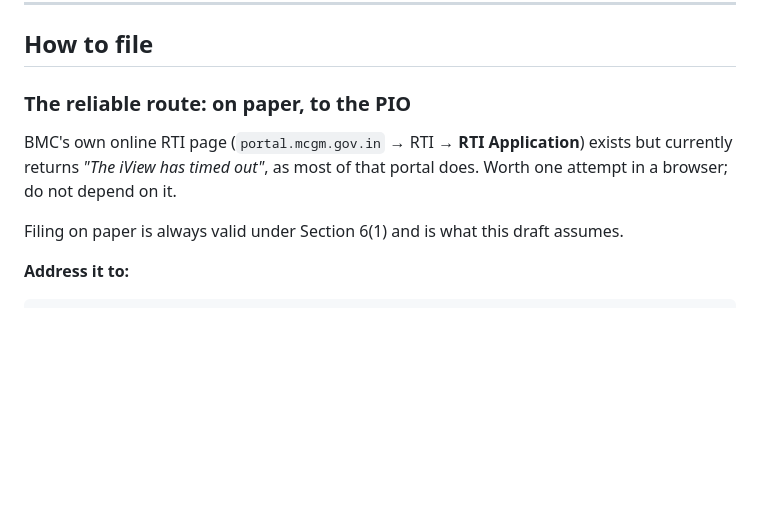
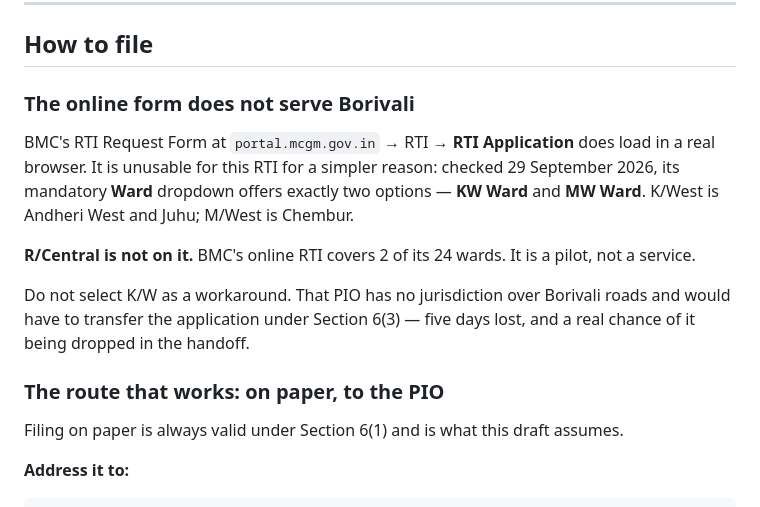
Before and after one commit to vinit-churi/tracesarkar, a Markdown page: docs/06-operations/rti-01-pothole-sla-circulars.md, the part around the change. GitHub-like rendering; blank space fills up the shorter version.

Commit message:
docs(rti): BMC's online RTI form covers 2 of 24 wards
Checked against the live form rather than inferred. Its mandatory Ward
dropdown offers exactly two options, KW Ward and MW Ward — K/West is
Andheri West and Juhu, M/West is Chembur. Borivali is absent, along with
21 other wards. BMC's online RTI is a pilot, not a service.

Taken with the earlier finding that BMC is not on the Maharashtra state
portal at all, the conclusion is firm: an RTI about R/Central goes by
post or over a counter, with a court-fee stamp and dated proof of
receipt, and there is no online route.

Notes explicitly not to select K/W as a workaround. That PIO has no
jurisdiction over Borivali roads and would have to transfer under
Section 6(3) — five days lost and a real chance of the application being
dropped in the handoff.

This also explains why the portal felt half-broken while researching it.
Much of BMC's citizen-facing RTI surface is scaffolding around a
two-ward trial.

Co-Authored-By: Claude Opus 5 (1M context) <noreply@anthropic.com>

```diff
--- a/docs/06-operations/rti-01-pothole-sla-circulars.md
+++ b/docs/06-operations/rti-01-pothole-sla-circulars.md
@@ -21,11 +21,21 @@ BMC runs its own RTI system instead, and it is filed with directly.
 
 ## How to file
 
-### The reliable route: on paper, to the PIO
+### The online form does not serve Borivali
 
-BMC's own online RTI page (`portal.mcgm.gov.in` → RTI → **RTI Application**) exists but currently
-returns *"The iView has timed out"*, as most of that portal does. Worth one attempt in a browser;
-do not depend on it.
+BMC's RTI Request Form at `portal.mcgm.gov.in` → RTI → **RTI Application** does load in a real
+browser. It is unusable for this RTI for a simpler reason: checked 29 September 2026, its
+mandatory **Ward** dropdown offers exactly two options — **KW Ward** and **MW Ward**. K/West is
+Andheri West and Juhu; M/West is Chembur.
+
+**R/Central is not on it.** BMC's online RTI covers 2 of its 24 wards. It is a pilot, not a
+service.
+
+Do not select K/W as a workaround. That PIO has no jurisdiction over Borivali roads and would have
+to transfer the application under Section 6(3) — five days lost, and a real chance of it being
+dropped in the handoff.
+
+### The route that works: on paper, to the PIO
 
 Filing on paper is always valid under Section 6(1) and is what this draft assumes.
 
```
Also changed, not shown: docs/00-overview/05-decision-log.md (+1 -0 lines).
